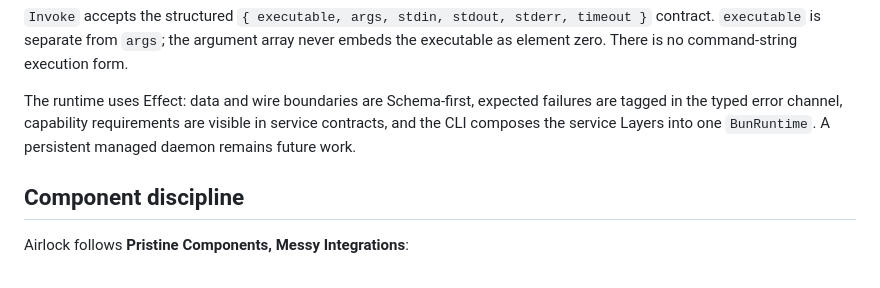
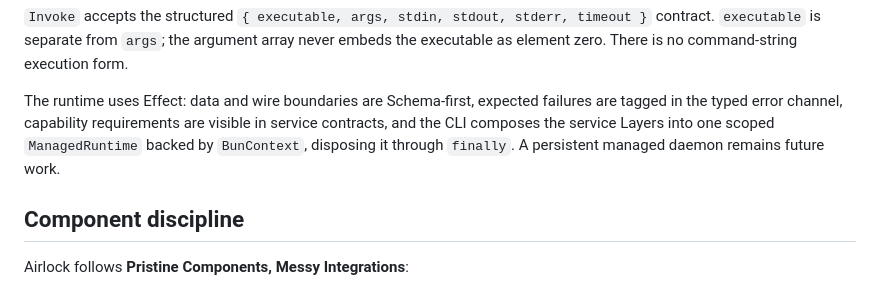
Before and after one commit to skastr0/airlock, a Markdown page: DESIGN.md, the part around the change. GitHub-like rendering.

```diff
--- a/DESIGN.md
+++ b/DESIGN.md
@@ -162,7 +162,8 @@ executable as element zero. There is no command-string execution form.
 The runtime uses Effect: data and wire boundaries are Schema-first, expected
 failures are tagged in the typed error channel, capability requirements are
 visible in service contracts, and the CLI composes the service Layers into one
-`BunRuntime`. A persistent managed daemon remains future work.
+scoped `ManagedRuntime` backed by `BunContext`, disposing it through `finally`.
+A persistent managed daemon remains future work.
 
 ## Component discipline
 
```
Also changed, not shown: docs/contracts/plan-runtime.md (+5 -4 lines).
